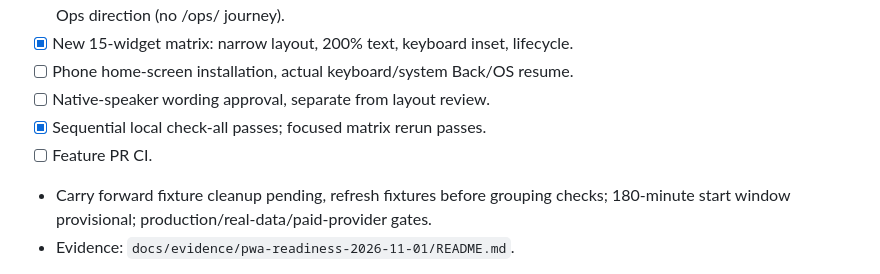
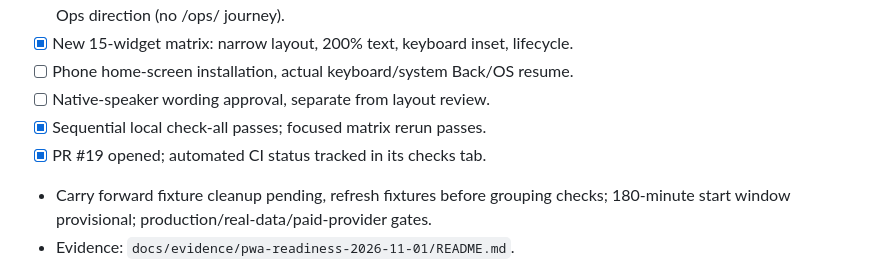
Before and after one commit to iamnawin/anuga, a Markdown page: docs/TASKS.md, the part around the change. GitHub-like rendering.

```diff
--- a/docs/TASKS.md
+++ b/docs/TASKS.md
@@ -12,7 +12,7 @@
 - [ ] Phone home-screen installation, actual keyboard/system Back/OS resume.
 - [ ] Native-speaker wording approval, separate from layout review.
 - [x] Sequential local check-all passes; focused matrix rerun passes.
-- [ ] Feature PR CI.
+- [x] PR #19 opened; automated CI status tracked in its checks tab.
 - Carry forward fixture cleanup pending, refresh fixtures before grouping checks;
   180-minute start window provisional; production/real-data/paid-provider gates.
 - Evidence: `docs/evidence/pwa-readiness-2026-11-01/README.md`.
```
Also changed, not shown: docs/HANDOFF.md (+4 -2 lines), 1 other file.
